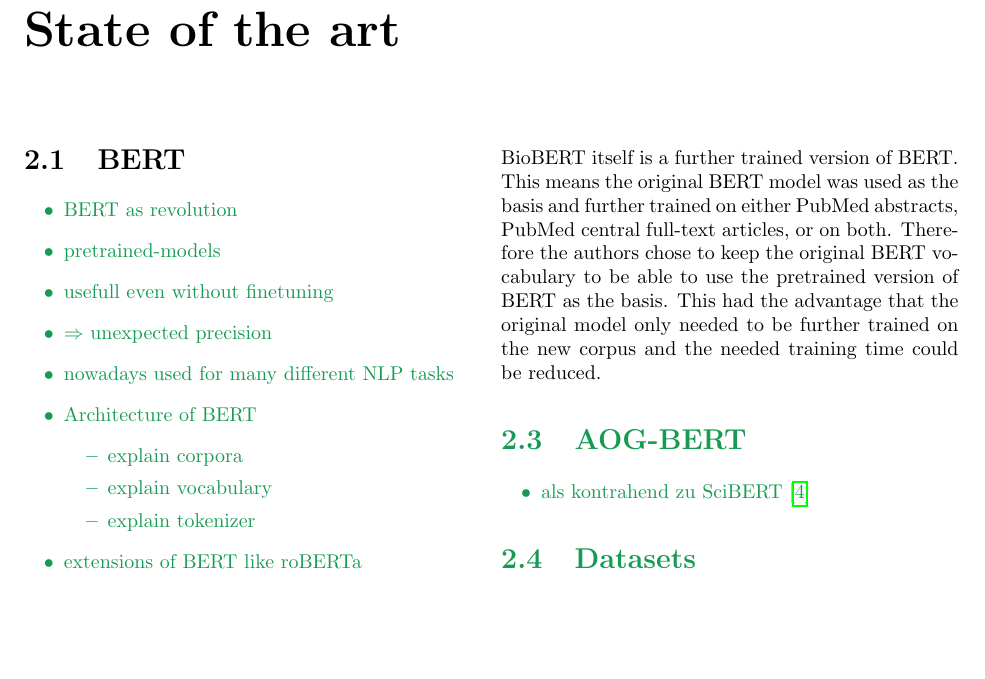
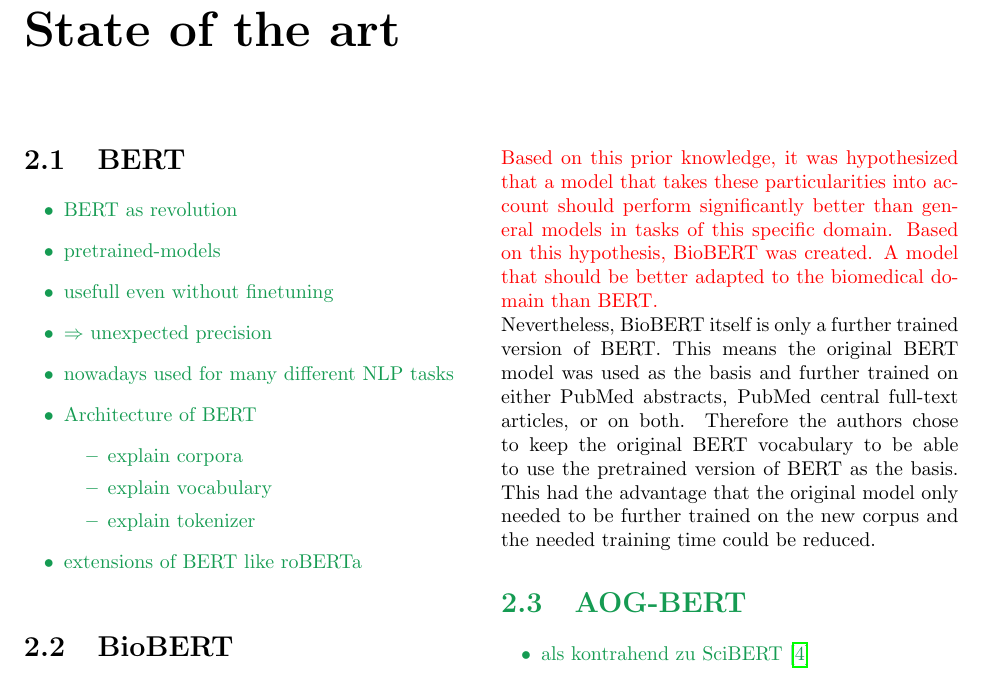
Before and after one commit to JanNiklasWeder/reproducibility-scibert, a LaTeX thesis (bericht/document.tex, which reads bericht/sections/stateOfTheArt.tex): part of page 5 of 14, cut so that both start at the same text, the shorter picture padded with empty space. The pictures show the PDF file bericht/document.pdf that the author committed with the source.

Commit message:
Extended section BioBERT

```diff
--- a/bericht/sections/stateOfTheArt.tex
+++ b/bericht/sections/stateOfTheArt.tex
@@ -19,7 +19,11 @@
 \section{BioBERT}
 BioBERT is one of the extensions of BERT which has emerged because BERT by itself did not yield the desired results in the biomedical landscape. This observation has often been related to the differences in word distributions between a general domain such as Wikipedia, on which BERT was trained and the highly specialized words that are used often or with this meaning only in the corresponding domain. This difference in the underlying corpora not only produces differences in the architecture of the model itself but implies a possible need for adjustments to the used vocabulary and the tokenizer. \cite{Lee2019}
 \newline
-BioBERT itself is a further trained version of BERT. This means the original BERT model was used as the basis and further trained on either PubMed abstracts, PubMed central full-text articles, or on both. Therefore the authors chose to keep the original BERT vocabulary to be able to use the pretrained version of BERT as the basis. This had the advantage that the original model only needed to be further trained on the new corpus and the needed training time could be reduced.
+\color{red}
+Based on this prior knowledge, it was hypothesized that a model that takes these particularities into account should perform significantly better than general models in tasks of this specific domain. Based on this hypothesis, BioBERT was created. A model that should be better adapted to the biomedical domain than BERT.
+\color{bacl}
+\newline
+Nevertheless, BioBERT itself is only a further trained version of BERT. This means the original BERT model was used as the basis and further trained on either PubMed abstracts, PubMed central full-text articles, or on both. Therefore the authors chose to keep the original BERT vocabulary to be able to use the pretrained version of BERT as the basis. This had the advantage that the original model only needed to be further trained on the new corpus and the needed training time could be reduced.
 
 \color{ForestGreen}
 \section{AOG-BERT}
```
Also changed, not shown: bericht/document.pdf.
